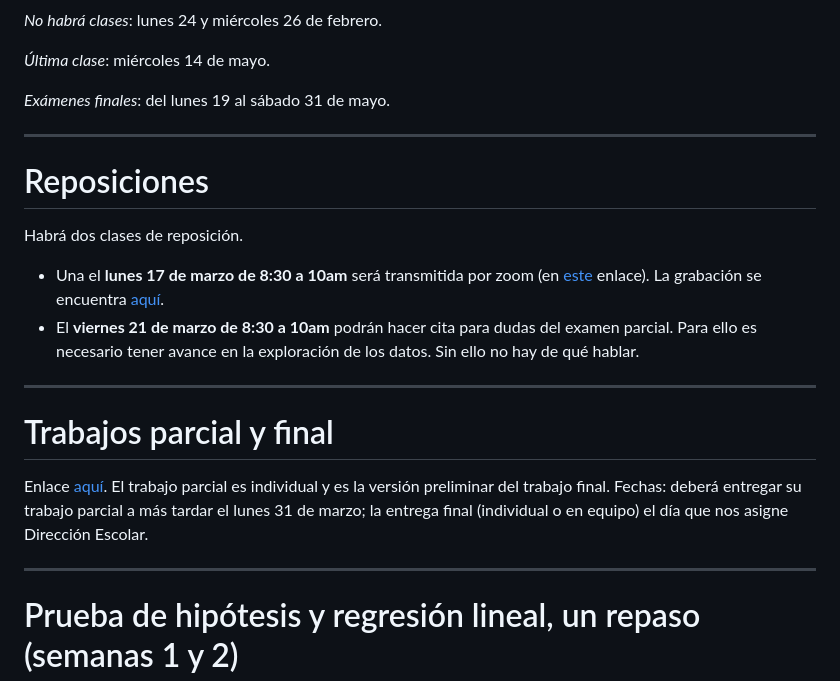
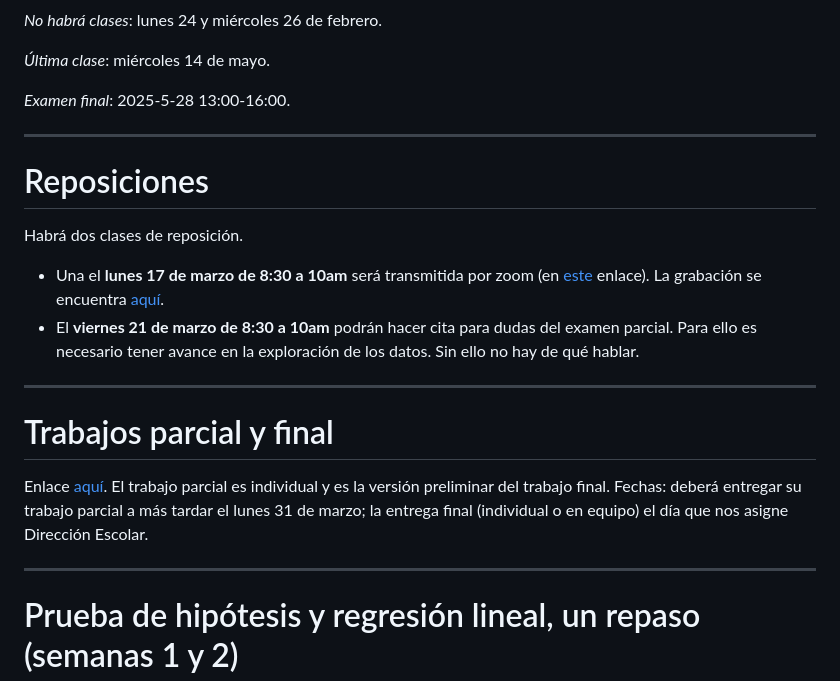
Before and after one commit to emagar/pc3, a Markdown page: README.md, the part around the change printed below. Drawn GitHub-style.

```diff
--- a/README.md
+++ b/README.md
@@ -35,7 +35,7 @@ Lunes y miércoles 8:30&#x2013;10:00, salón 308
 
 *Última clase*: miércoles 14 de mayo.
 
-*Exámenes finales*: del lunes 19 al sábado 31 de mayo.
+*Examen final*: 2025-5-28 13:00-16:00.
 
 ---
 
```
Also changed, not shown: other parts of README.md (+28 -28 lines).
